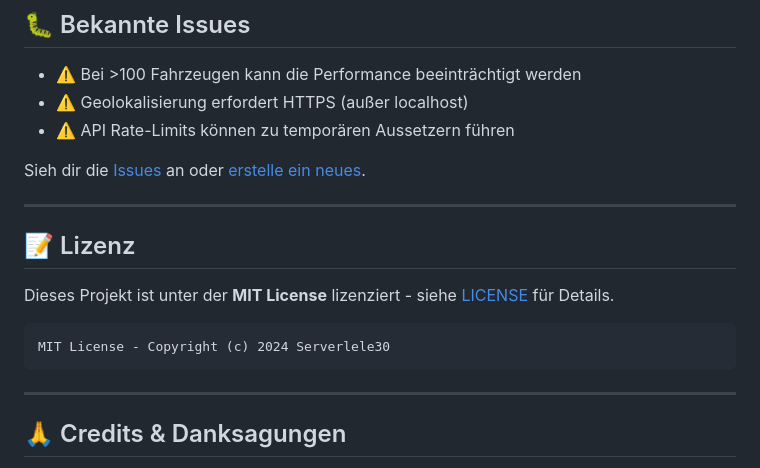
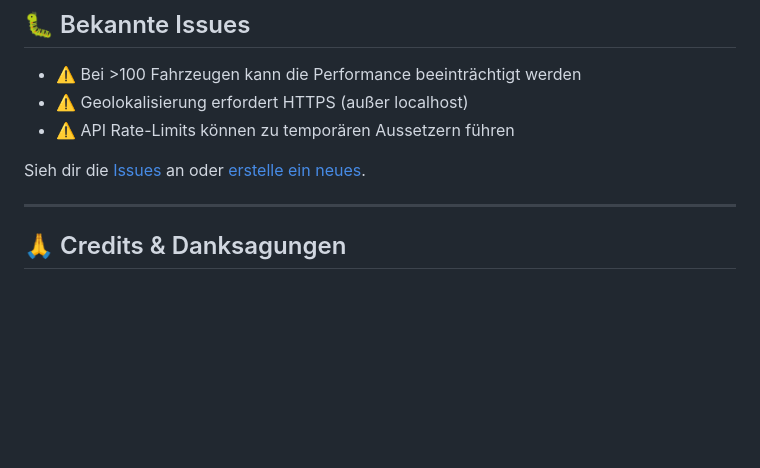
Before and after one commit to Serverlele30/Berlin-Live-Maps, a Markdown page: README.md, the part around the change. GitHub-like rendering; blank space fills up the shorter version.

Commit message:
Remove license information from README
Removed license section from README.md.

````diff
--- a/README.md
+++ b/README.md
@@ -236,15 +236,6 @@ Sieh dir die [Issues](https://github.com/Serverlele30/berlin-live-maps/issues) a
 
 ---
 
-## 📝 Lizenz
-
-Dieses Projekt ist unter der **MIT License** lizenziert - siehe [LICENSE](LICENSE) für Details.
-
-```
-MIT License - Copyright (c) 2024 Serverlele30
-```
-
----
 
 ## 🙏 Credits & Danksagungen
 
````
